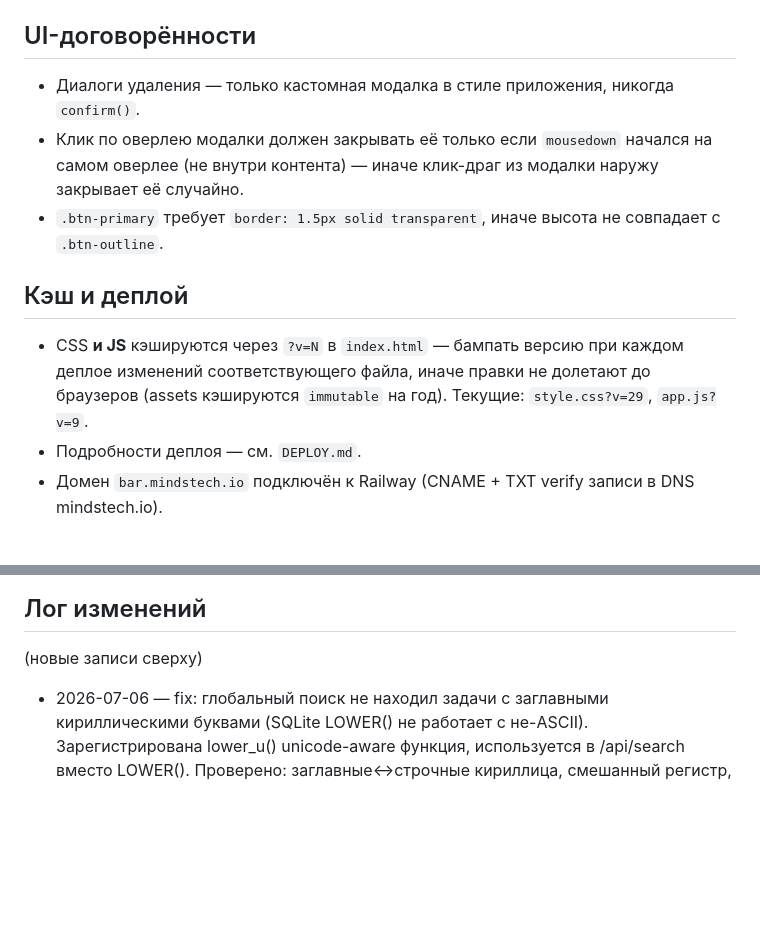
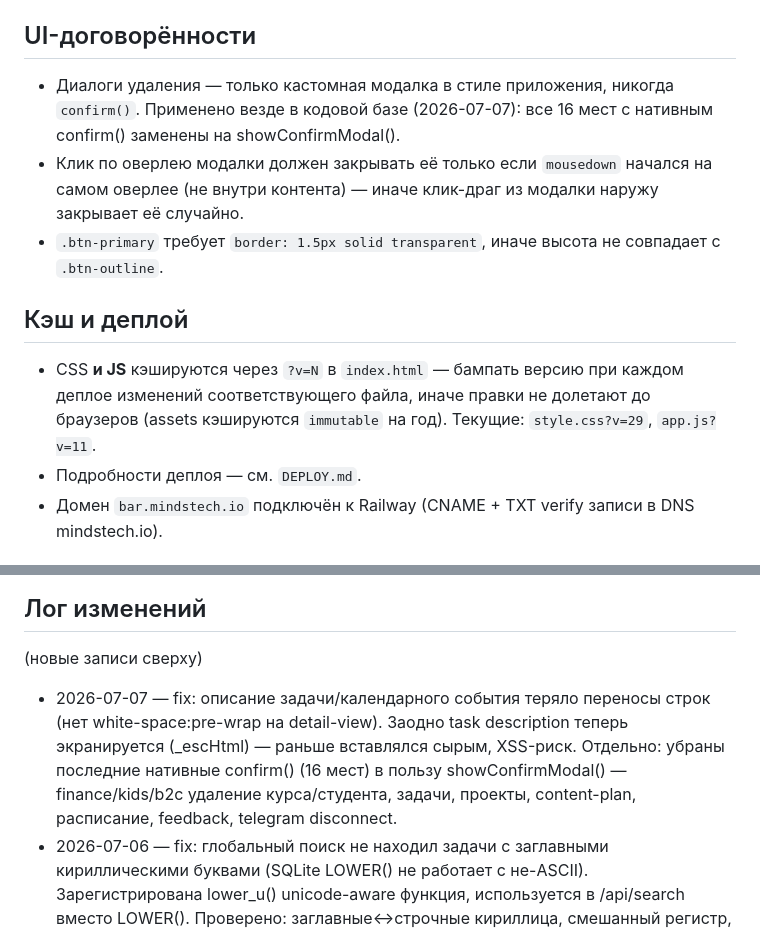
Before and after one commit to abdusalomrabikhov-ai/minds-bar-app, a Markdown page: MEMORY.md, 2 parts joined by grey strips. GitHub-like rendering; blank space fills up the shorter version.

Commit message:
docs: log multiline description fix + confirm() modal replacement deploy

```diff
--- a/MEMORY.md
+++ b/MEMORY.md
@@ -9,13 +9,13 @@
 
 ## UI-договорённости
 
-- Диалоги удаления — только кастомная модалка в стиле приложения, никогда `confirm()`.
+- Диалоги удаления — только кастомная модалка в стиле приложения, никогда `confirm()`. Применено везде в кодовой базе (2026-07-07): все 16 мест с нативным confirm() заменены на showConfirmModal().
 - Клик по оверлею модалки должен закрывать её только если `mousedown` начался на самом оверлее (не внутри контента) — иначе клик-драг из модалки наружу закрывает её случайно.
 - `.btn-primary` требует `border: 1.5px solid transparent`, иначе высота не совпадает с `.btn-outline`.
 
 ## Кэш и деплой
 
-- CSS **и JS** кэшируются через `?v=N` в `index.html` — бампать версию при каждом деплое изменений соответствующего файла, иначе правки не долетают до браузеров (assets кэшируются `immutable` на год). Текущие: `style.css?v=29`, `app.js?v=9`.
+- CSS **и JS** кэшируются через `?v=N` в `index.html` — бампать версию при каждом деплое изменений соответствующего файла, иначе правки не долетают до браузеров (assets кэшируются `immutable` на год). Текущие: `style.css?v=29`, `app.js?v=11`.
 - Подробности деплоя — см. `DEPLOY.md`.
 - Домен `bar.mindstech.io` подключён к Railway (CNAME + TXT verify записи в DNS mindstech.io).
 
@@ -30,6 +30,7 @@
 
 (новые записи сверху)
 
+- 2026-07-07 — fix: описание задачи/календарного события теряло переносы строк (нет white-space:pre-wrap на detail-view). Заодно task description теперь экранируется (_escHtml) — раньше вставлялся сырым, XSS-риск. Отдельно: убраны последние нативные confirm() (16 мест) в пользу showConfirmModal() — finance/kids/b2c удаление курса/студента, задачи, проекты, content-plan, расписание, feedback, telegram disconnect.
 - 2026-07-06 — fix: глобальный поиск не находил задачи с заглавными кириллическими буквами (SQLite LOWER() не работает с не-ASCII). Зарегистрирована lower_u() unicode-aware функция, используется в /api/search вместо LOWER(). Проверено: заглавные↔строчные кириллица, смешанный регистр, ASCII без регрессии.
 - 2026-07-06 — fix: мобильные модалки не реагировали на скролл — body scroll не блокировался при открытии, touch проваливался на контент под модалкой. openModal()/closeModal()/confirmDel() теперь блокируют/восстанавливают body.style.overflow. Добавлен -webkit-overflow-scrolling:touch на .modal. Заодно бампнуты cache-busting версии (app.js v=9, style.css v=29) — без этого правки не долетали до реальных браузеров.
 - 2026-07-06 — fix: PWA-иконки (192/512/apple-touch) заменены на wordmark "minds bar" — старый equalizer-логотип заменён по просьбе юзера. Кроп: bbox текста + равный паддинг вокруг, центрировано на bbox (не на геометрический центр исходника — тот сам смещён вниз в оригинальном файле).
```
Also changed, not shown: DEPLOY.md (+1 -0 lines).
